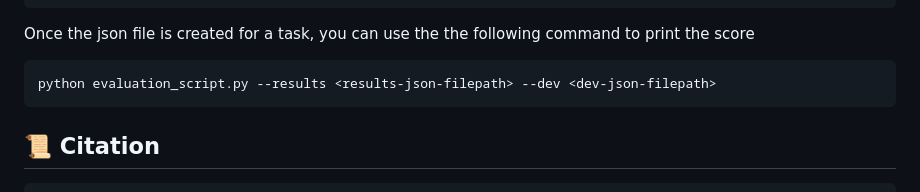
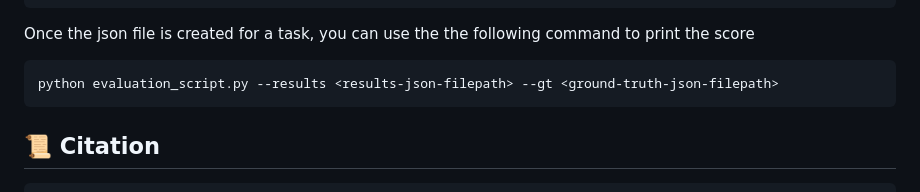
Before and after one commit to IBM/ACPBench, a Markdown page: README.md, the part around the change. Rendered like a GitHub page.

````diff
--- a/README.md
+++ b/README.md
@@ -419,7 +419,7 @@ To use [evaluation_script.py](./evaluation_script.py) to obtain the score, dump
 
 Once the json file is created for a task, you can use the the following command to print the score
 ```bash
-python evaluation_script.py --results <results-json-filepath> --dev <dev-json-filepath>
+python evaluation_script.py --results <results-json-filepath> --gt <ground-truth-json-filepath>
 ```
 
 ## 📜 Citation
````
